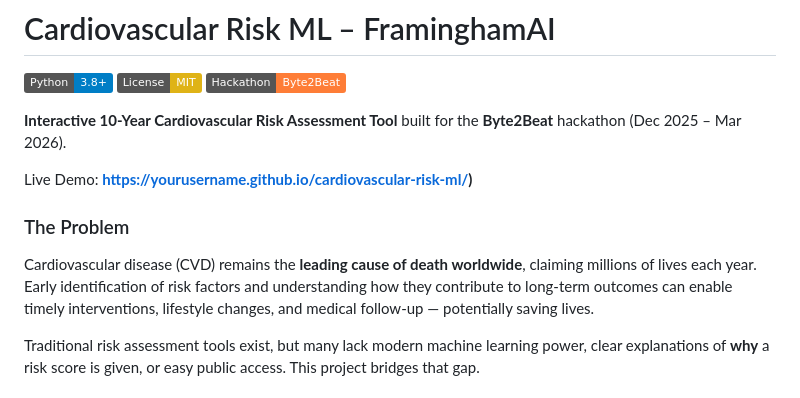
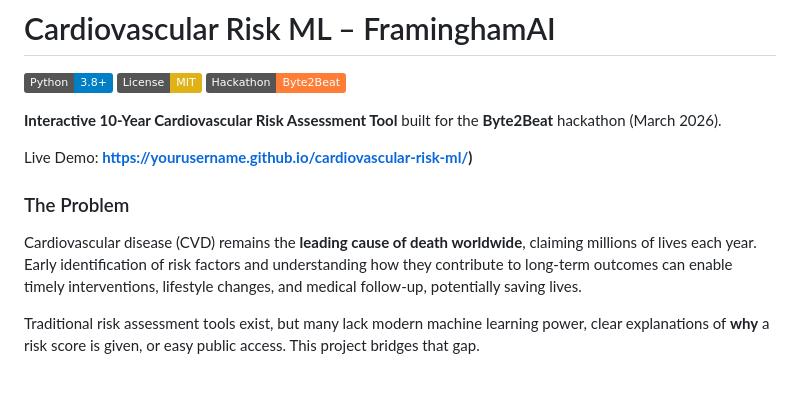
Before and after one commit to kaushar-b/cardiovascular-risk-ml, a Markdown page: README.md, the part around the change. Rendered like a GitHub page; badges without logos.

```diff
--- a/README.md
+++ b/README.md
@@ -4,13 +4,13 @@
 [![License: MIT](https://img.shields.io/badge/License-MIT-yellow.svg)](https://opensource.org/licenses/MIT)
 [![Hackathon: Byte2Beat](https://img.shields.io/badge/Hackathon-Byte2Beat-orange)](https://byte2beat.devpost.com/)
 
-**Interactive 10-Year Cardiovascular Risk Assessment Tool** built for the **Byte2Beat** hackathon (Dec 2025 – Mar 2026).
+**Interactive 10-Year Cardiovascular Risk Assessment Tool** built for the **Byte2Beat** hackathon (March 2026).
 
 Live Demo: **[https://yourusername.github.io/cardiovascular-risk-ml/](https://kaushar-b.github.io/cardiovascular-risk-ml/))**
 
 
 ### The Problem
-Cardiovascular disease (CVD) remains the **leading cause of death worldwide**, claiming millions of lives each year. Early identification of risk factors and understanding how they contribute to long-term outcomes can enable timely interventions, lifestyle changes, and medical follow-up — potentially saving lives.
+Cardiovascular disease (CVD) remains the **leading cause of death worldwide**, claiming millions of lives each year. Early identification of risk factors and understanding how they contribute to long-term outcomes can enable timely interventions, lifestyle changes, and medical follow-up, potentially saving lives.
 
 Traditional risk assessment tools exist, but many lack modern machine learning power, clear explanations of **why** a risk score is given, or easy public access. This project bridges that gap.
 
```
